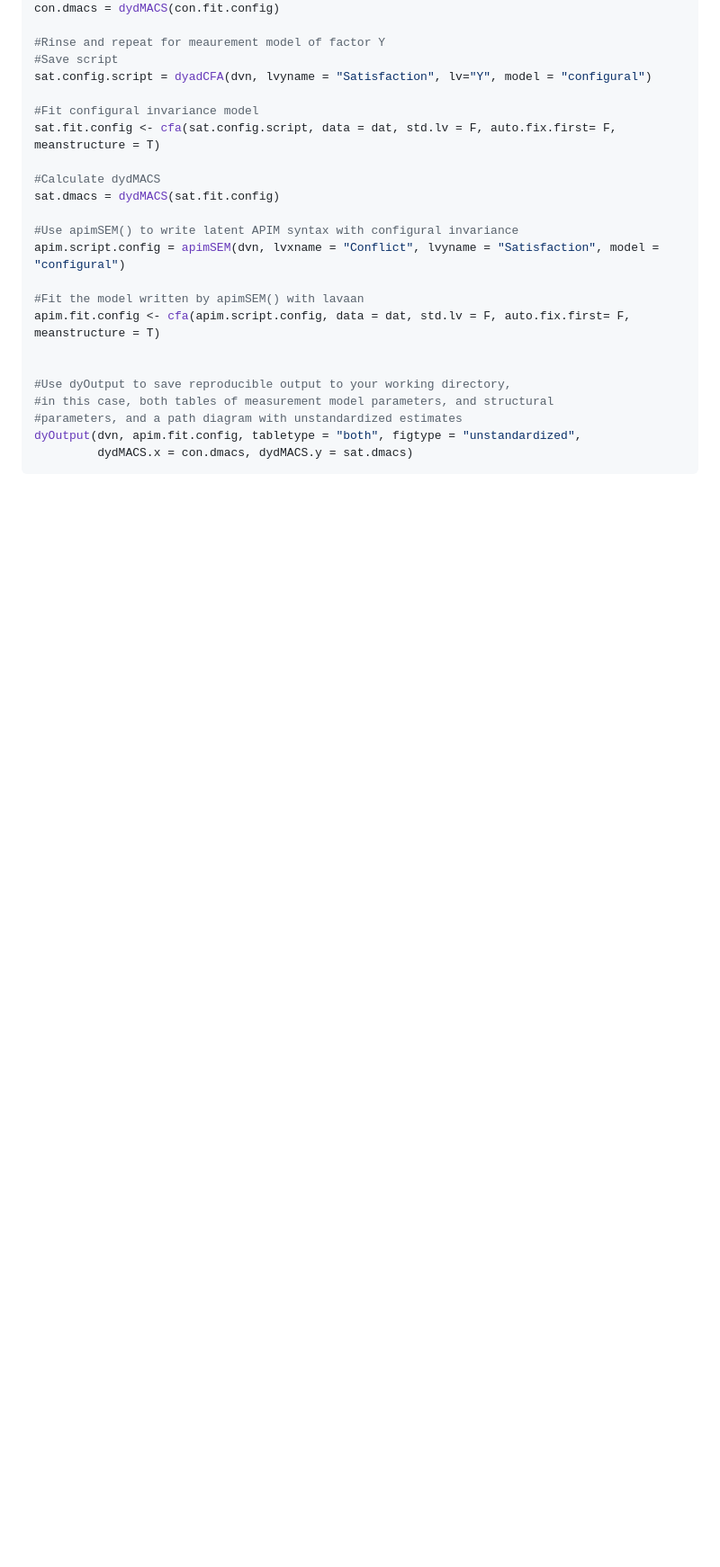
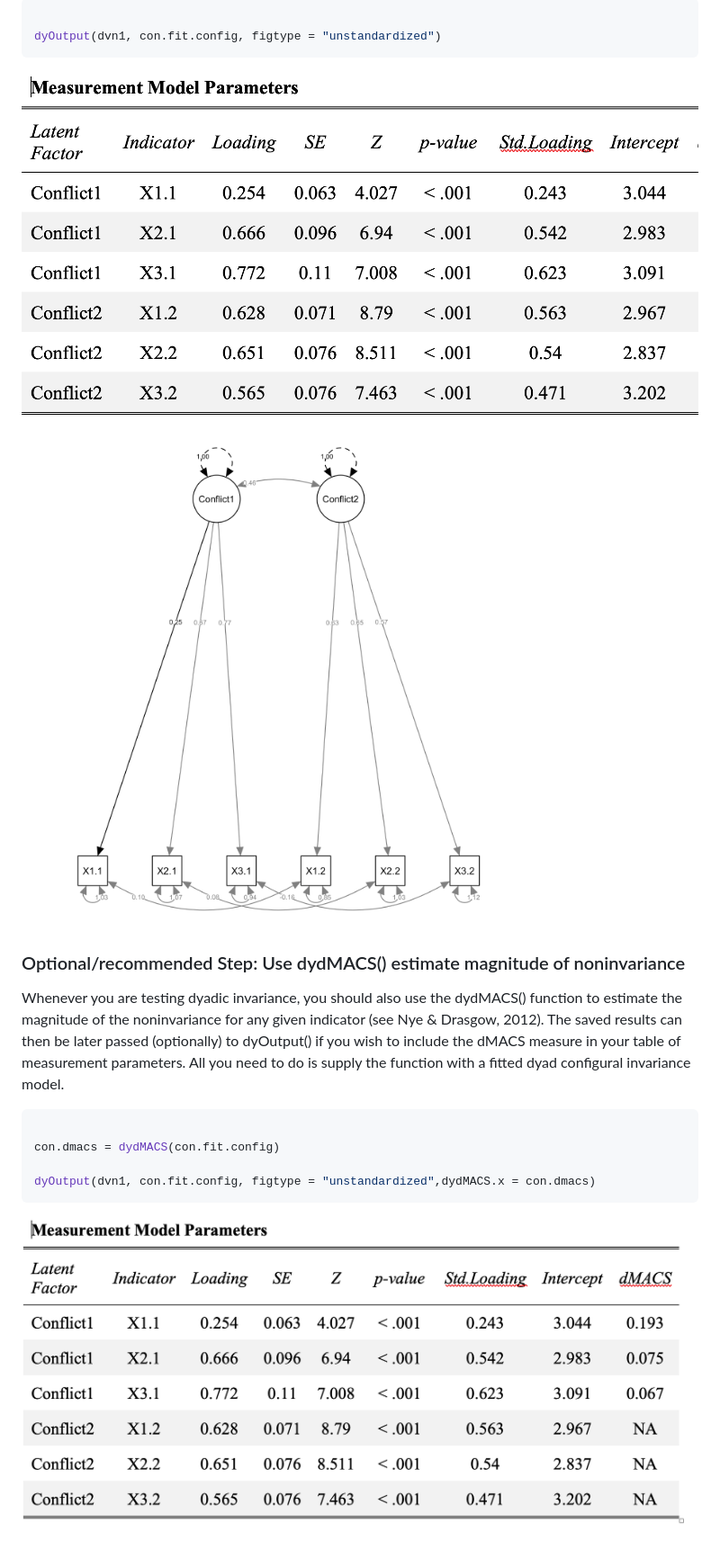
Before and after one commit to jsakaluk/dySEM, a Markdown page: README.md, the part around one of its changes. Shown at 90% size. Rendered like a GitHub page; pictures changed too: img/figure.png (added), img/table.png (added), img/table2.png (added); blank space fills up the shorter version.

Commit message:
Update README with better example of core functions + images

````diff
--- a/README.md
+++ b/README.md
@@ -80,25 +180,26 @@ con.fit.config <- cfa(con.config.script, data = dat, std.lv = F, auto.fix.first=
+``` r
+
+dyOutput(dvn1, con.fit.config, figtype = "unstandardized")
+```
+
+![](img/table.png)
+![](img/figure.png)
+
+### Optional/recommended Step: Use dydMACS() estimate magnitude of noninvariance
+
+Whenever you are testing dyadic invariance, you should also use the
+dydMACS() function to estimate the magnitude of the noninvariance for
+any given indicator (see Nye & Drasgow, 2012). The saved results can
+then be later passed (optionally) to dyOutput() if you wish to include
+the dMACS measure in your table of measurement parameters. All you need
+to do is supply the function with a fitted dyad configural invariance
+model.
+
+``` r
+
 con.dmacs = dydMACS(con.fit.config)
 
-#Rinse and repeat for meaurement model of factor Y
-#Save script
-sat.config.script = dyadCFA(dvn, lvyname = "Satisfaction", lv="Y", model = "configural")
+dyOutput(dvn1, con.fit.config, figtype = "unstandardized",dydMACS.x = con.dmacs)
+```
 
-#Fit configural invariance model
-sat.fit.config <- cfa(sat.config.script, data = dat, std.lv = F, auto.fix.first= F, meanstructure = T)
-
-#Calculate dydMACS
-sat.dmacs = dydMACS(sat.fit.config)
-
-#Use apimSEM() to write latent APIM syntax with configural invariance
-apim.script.config = apimSEM(dvn, lvxname = "Conflict", lvyname = "Satisfaction", model = "configural")
-
-#Fit the model written by apimSEM() with lavaan
-apim.fit.config <- cfa(apim.script.config, data = dat, std.lv = F, auto.fix.first= F, meanstructure = T)
-
-
-#Use dyOutput to save reproducible output to your working directory,
-#in this case, both tables of measurement model parameters, and structural
-#parameters, and a path diagram with unstandardized estimates
-dyOutput(dvn, apim.fit.config, tabletype = "both", figtype = "unstandardized",
-         dydMACS.x = con.dmacs, dydMACS.y = sat.dmacs)
-```
+![](img/table2.png)
````
Also changed, not shown: other parts of README.md (+113 -13 lines), img/dvn.png (added), img/script.png (added), 1 other file.
